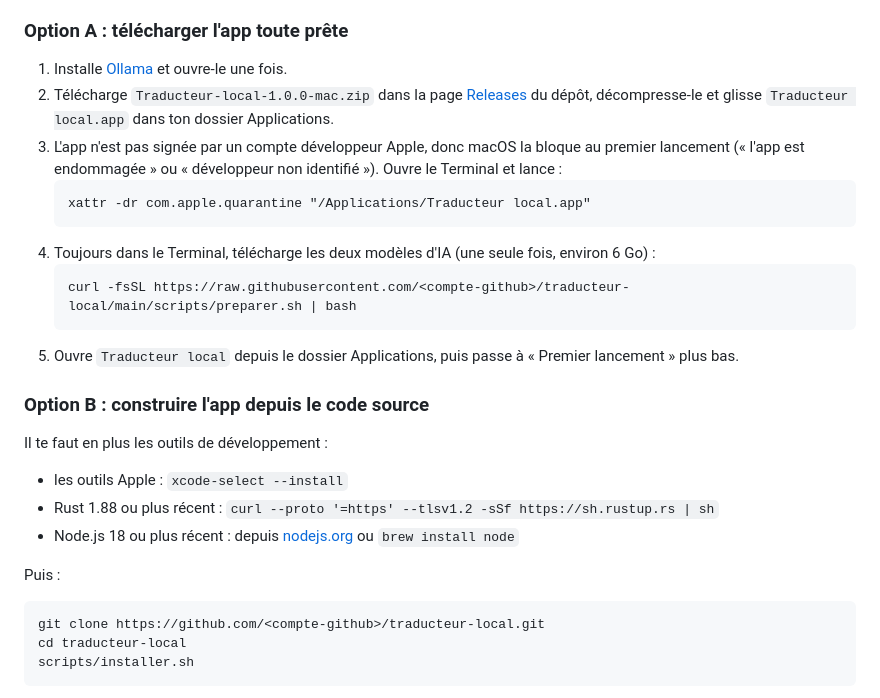
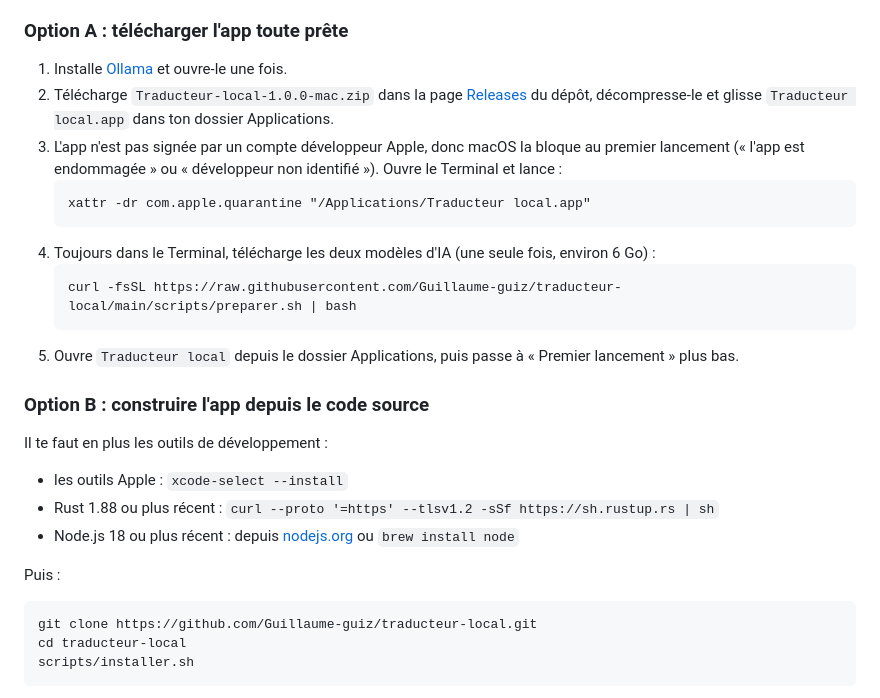
Before and after one commit to Guillaume-guiz/traducteur-local, a Markdown page: README.md, the part around one of its changes. Drawn GitHub-style.

Commit message:
README : adresse du dépôt public
Co-Authored-By: Claude Opus 5.5 <noreply@anthropic.com>

````diff
--- a/README.md
+++ b/README.md
@@ -42,7 +42,7 @@ Deux façons de faire. La première est la plus simple ; la seconde te permet de
    ```
 4. Toujours dans le Terminal, télécharge les deux modèles d'IA (une seule fois, environ 6 Go) :
    ```
-   curl -fsSL https://raw.githubusercontent.com/<compte-github>/traducteur-local/main/scripts/preparer.sh | bash
+   curl -fsSL https://raw.githubusercontent.com/Guillaume-guiz/traducteur-local/main/scripts/preparer.sh | bash
    ```
 5. Ouvre `Traducteur local` depuis le dossier Applications, puis passe à « Premier lancement » plus bas.
 
@@ -56,7 +56,7 @@ Il te faut en plus les outils de développement :
 Puis :
 
 ```
-git clone https://github.com/<compte-github>/traducteur-local.git
+git clone https://github.com/Guillaume-guiz/traducteur-local.git
 cd traducteur-local
 scripts/installer.sh
 ```
````
Also changed, not shown: other parts of README.md (+1 -1 lines).
